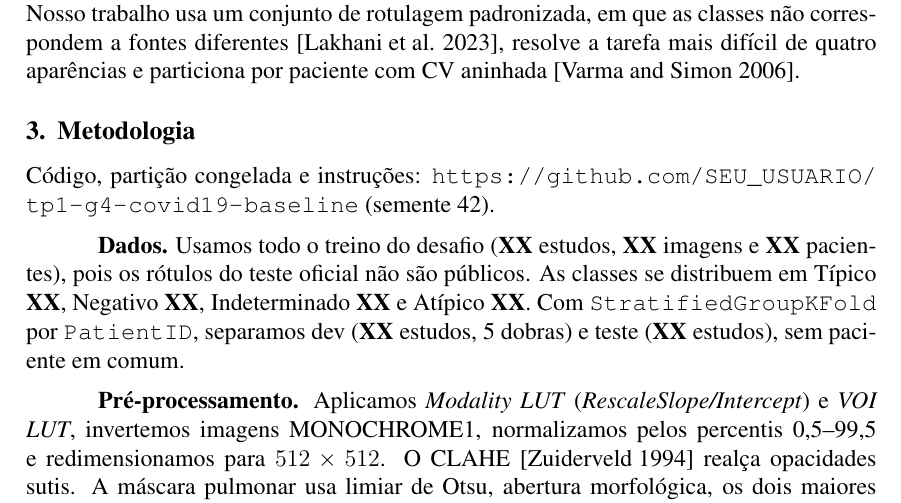
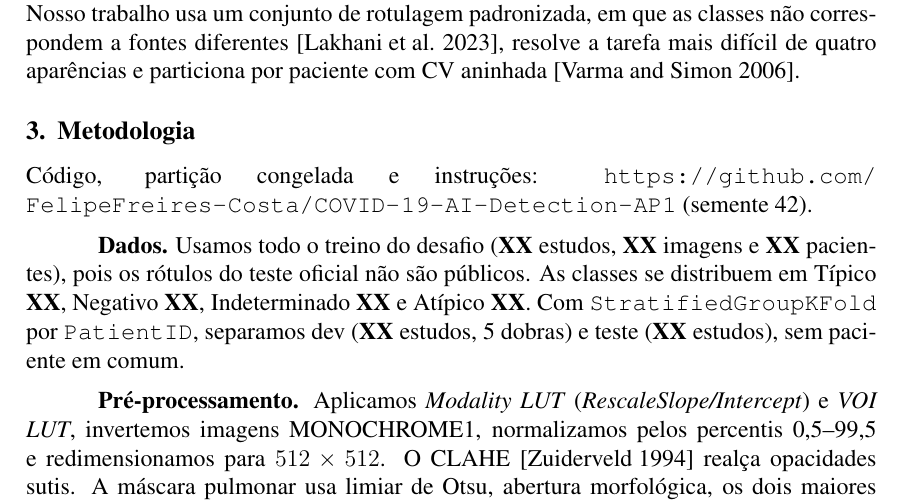
Before and after one commit to FelipeFreires-Costa/COVID-19-AI-Detection-AP1, a LaTeX paper (paper/main.tex): part of page 2 of 4, cut so that both start at the same text. Compiled offline with pdfLaTeX.

Commit message:
Link do repositorio no artigo e na declaracao
Co-authored-by: Cursor <cursoragent@cursor.com>

```diff
--- a/paper/main.tex
+++ b/paper/main.tex
@@ -77,7 +77,7 @@ tarefa mais dif\'{\i}cil de quatro apar\^encias e particiona por paciente com CV
 \section{Metodologia}
 
 C\'odigo, parti\c{c}\~ao congelada e instru\c{c}\~oes:
-\url{https://github.com/SEU_USUARIO/tp1-g4-covid19-baseline} (semente 42).
+\url{https://github.com/FelipeFreires-Costa/COVID-19-AI-Detection-AP1} (semente 42).
 
 \textbf{Dados.} Usamos todo o treino do desafio (\NStudies{} estudos, \NImages{} imagens e
 \NPatients{} pacientes), pois os r\'otulos do teste oficial n\~ao s\~ao p\'ublicos. As classes
```
Also changed, not shown: docs/TP1_G4_contribuicao.pdf, 1 other file.
